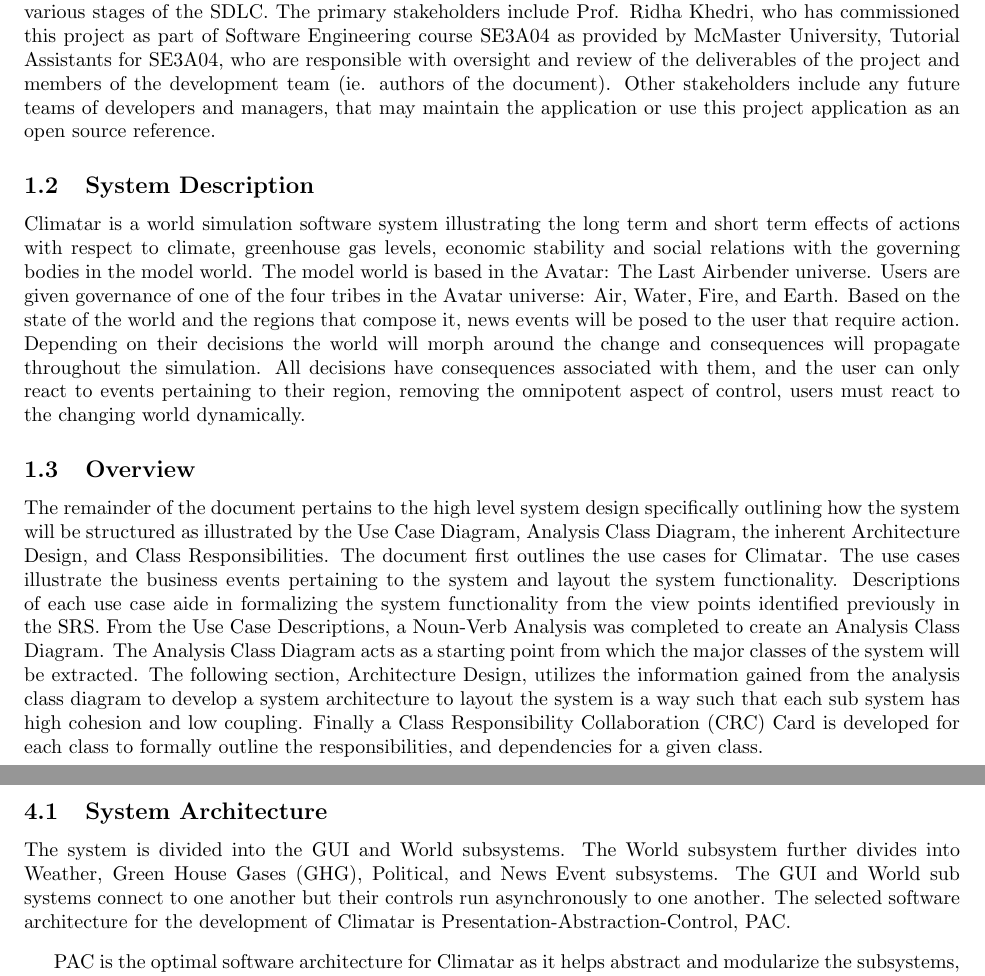
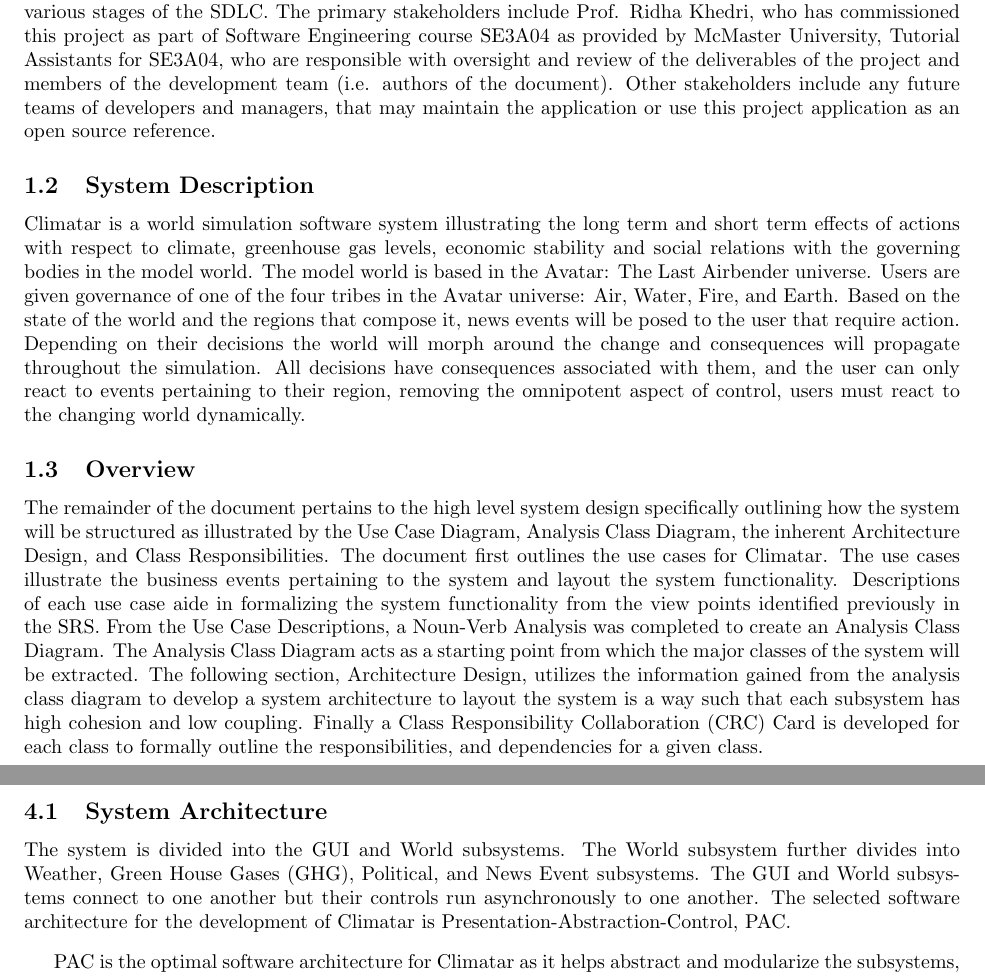
Before and after one commit to mcgeer/Climatar, a LaTeX document (D2/Deliverable2.tex): two parts of pages 1 and 4 of 10, joined at a grey line, cut so that both start at the same text. Compiled offline with pdfLaTeX.

Commit message:
minor edits

```diff
--- a/D2/Deliverable2.tex
+++ b/D2/Deliverable2.tex
@@ -45,7 +45,7 @@
 \subsection{Purpose}
 \label{sub:purpose}
 % Begin SubSection
-The purpose of the document is to provide a high level design for the system architecture and class composition. This document is intended for use by the stakeholders of the project as reference throughout the various stages of the SDLC. The primary stakeholders include Prof. Ridha Khedri, who has commissioned this project as part of Software Engineering course SE3A04 as provided by McMaster University, Tutorial Assistants for SE3A04, who are responsible with oversight and review of the deliverables of the project and members of the development team (ie. authors of the document). Other stakeholders include any future teams of developers and managers, that may maintain the application or use this project application as an open source reference.
+The purpose of the document is to provide a high level design for the system architecture and class composition. This document is intended for use by the stakeholders of the project as reference throughout the various stages of the SDLC. The primary stakeholders include Prof. Ridha Khedri, who has commissioned this project as part of Software Engineering course SE3A04 as provided by McMaster University, Tutorial Assistants for SE3A04, who are responsible with oversight and review of the deliverables of the project and members of the development team (i.e. authors of the document). Other stakeholders include any future teams of developers and managers, that may maintain the application or use this project application as an open source reference.
 
 % End SubSection
 
@@ -58,7 +58,7 @@ Climatar is a world simulation software system illustrating the long term and sh
 \subsection{Overview}
 \label{sub:overview}
 % Begin SubSection
-The remainder of the document pertains to the high level system design specifically outlining how the system will be structured as illustrated by the Use Case Diagram, Analysis Class Diagram, the inherent Architecture Design, and Class Responsibilities. The document first outlines the use cases for Climatar. The use cases illustrate the business events pertaining to the system and layout the system functionality. Descriptions of each use case aide in formalizing the system functionality from the view points identified previously in the SRS. From the Use Case Descriptions, a Noun-Verb Analysis was completed to create an Analysis Class Diagram. The Analysis Class Diagram acts as a starting point from which the major classes of the system will be extracted. The following section, Architecture Design, utilizes the information gained from the analysis class diagram to develop a system architecture to layout the system is a way such that each sub system has high cohesion and low coupling. Finally a Class Responsibility Collaboration (CRC) Card is developed for each class to formally outline the responsibilities, and dependencies for a given class.
+The remainder of the document pertains to the high level system design specifically outlining how the system will be structured as illustrated by the Use Case Diagram, Analysis Class Diagram, the inherent Architecture Design, and Class Responsibilities. The document first outlines the use cases for Climatar. The use cases illustrate the business events pertaining to the system and layout the system functionality. Descriptions of each use case aide in formalizing the system functionality from the view points identified previously in the SRS. From the Use Case Descriptions, a Noun-Verb Analysis was completed to create an Analysis Class Diagram. The Analysis Class Diagram acts as a starting point from which the major classes of the system will be extracted. The following section, Architecture Design, utilizes the information gained from the analysis class diagram to develop a system architecture to layout the system is a way such that each subsystem has high cohesion and low coupling. Finally a Class Responsibility Collaboration (CRC) Card is developed for each class to formally outline the responsibilities, and dependencies for a given class.
 % End SubSection
 
 \vspace{20mm}
@@ -127,7 +127,7 @@ The remainder of the document pertains to the high level system design specifica
 \label{sub:system_architecture}
 % Begin SubSection
 
-The system is divided into the GUI and World subsystems. The World subsystem further divides into Weather, Green House Gases (GHG), Political, and News Event subsystems. The GUI and World sub systems connect to one another but their controls run asynchronously to one another. The selected software architecture for the development of Climatar is Presentation-Abstraction-Control, PAC.
+The system is divided into the GUI and World subsystems. The World subsystem further divides into Weather, Green House Gases (GHG), Political, and News Event subsystems. The GUI and World subsystems connect to one another but their controls run asynchronously to one another. The selected software architecture for the development of Climatar is Presentation-Abstraction-Control, PAC.
 
 \vspace{3mm}
 
```
Also changed, not shown: D2/Deliverable2.pdf.
